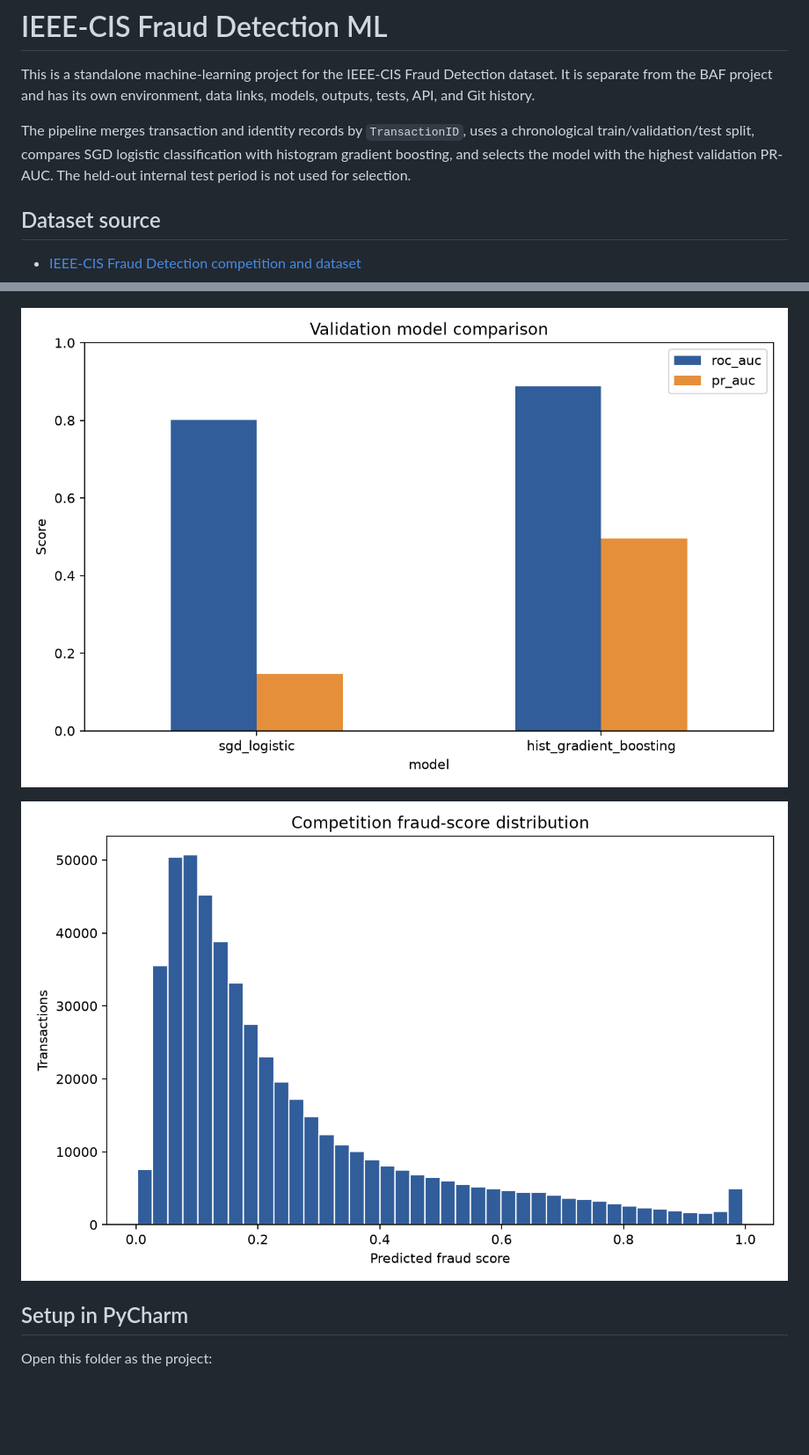
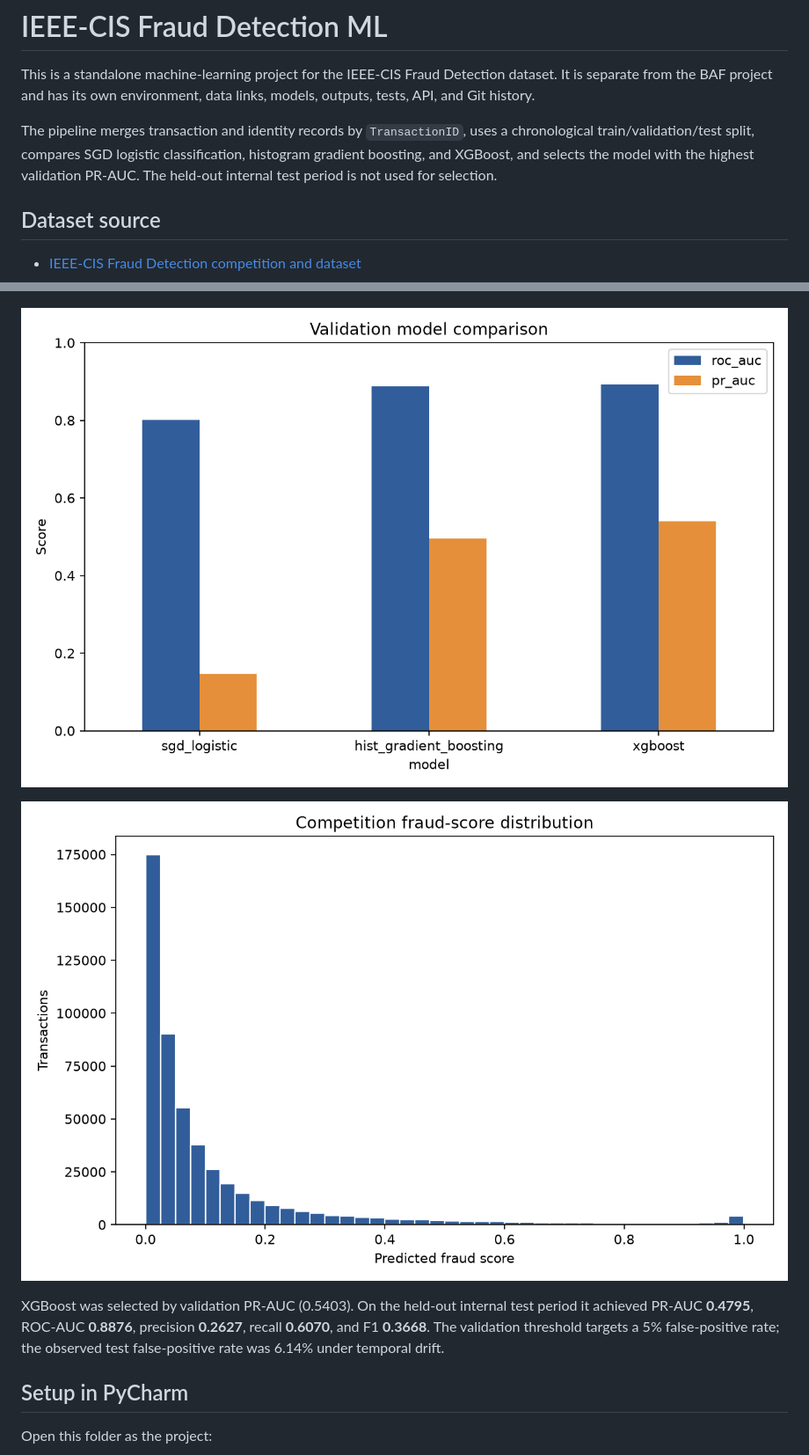
Before and after one commit to KennyDao1324/ieee-fraud-ml, a Markdown page: README.md, 2 parts joined by grey strips. Shown at 88% size. Drawn GitHub-style; pictures changed too: outputs/model_comparison.png, outputs/prediction_distribution.png; blank space fills up the shorter version.

Commit message:
feat: evaluate XGBoost fraud classifier

```diff
--- a/README.md
+++ b/README.md
@@ -4,8 +4,9 @@ This is a standalone machine-learning project for the IEEE-CIS Fraud Detection d
 from the BAF project and has its own environment, data links, models, outputs, tests, API, and Git history.
 
 The pipeline merges transaction and identity records by `TransactionID`, uses a chronological
-train/validation/test split, compares SGD logistic classification with histogram gradient boosting, and selects
-the model with the highest validation PR-AUC. The held-out internal test period is not used for selection.
+train/validation/test split, compares SGD logistic classification, histogram gradient boosting, and
+XGBoost, and selects the model with the highest validation PR-AUC. The held-out internal test period is
+not used for selection.
 
 ## Dataset source
 
@@ -77,6 +78,11 @@ Team members can start from the [evaluation guide](evaluation/README.md) or open
 ![IEEE-CIS model comparison](outputs/model_comparison.png)
 
 ![IEEE-CIS prediction distribution](outputs/prediction_distribution.png)
+
+XGBoost was selected by validation PR-AUC (0.5403). On the held-out internal test period it achieved
+PR-AUC **0.4795**, ROC-AUC **0.8876**, precision **0.2627**, recall **0.6070**, and F1 **0.3668**.
+The validation threshold targets a 5% false-positive rate; the observed test false-positive rate was
+6.14% under temporal drift.
 
 ## Setup in PyCharm
 
```
Also changed, not shown: outputs/confusion_matrix.png, 7 other files.
